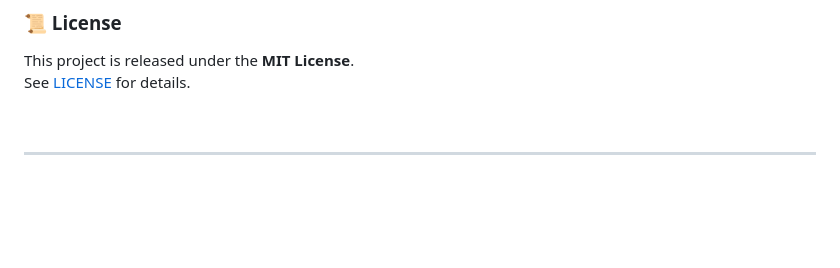
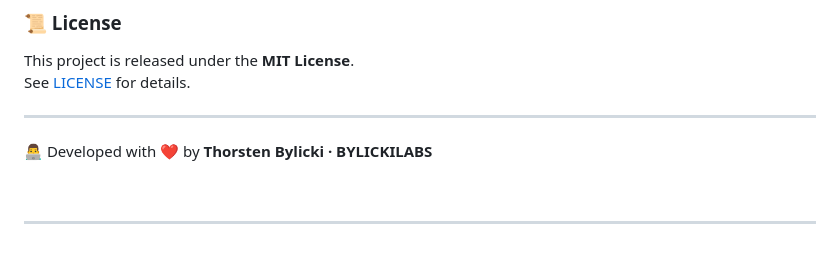
Before and after one commit to bylickilabs/GitHub-Portfolio-Hub, a Markdown page: README.md, the part around the change. Drawn GitHub-style; blank space fills up the shorter version.

```diff
--- a/README.md
+++ b/README.md
@@ -61,6 +61,10 @@ It consolidates your public developer profile, renders `README.md` client-side,
 ### 📜 License
 This project is released under the **MIT License**.
 See [LICENSE](LICENSE) for details.
+
+---
+
+👨‍💻 Developed with ❤️ by **Thorsten Bylicki · BYLICKILABS**
 
 <br>
 
```
